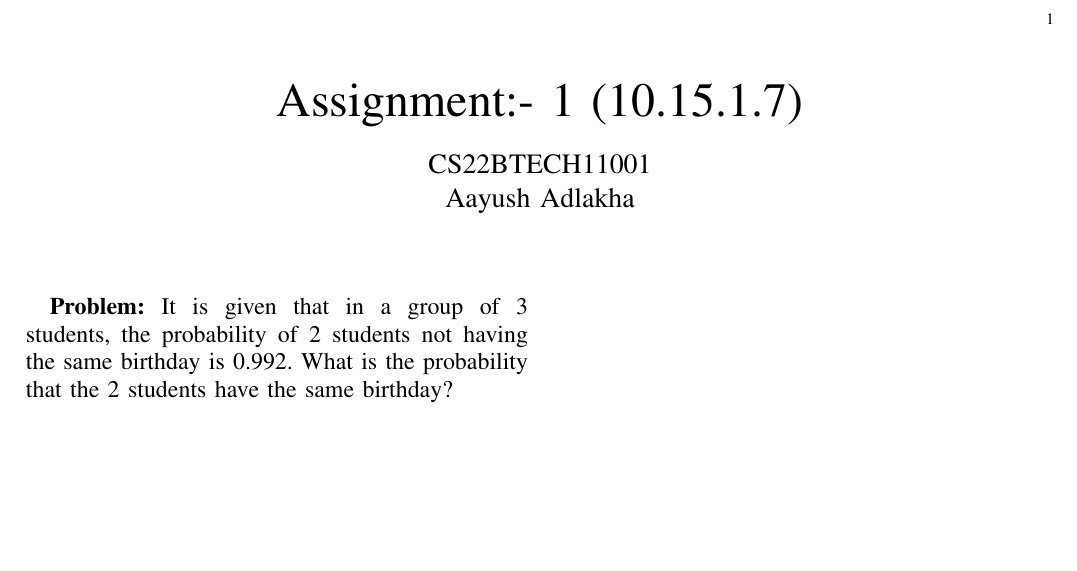
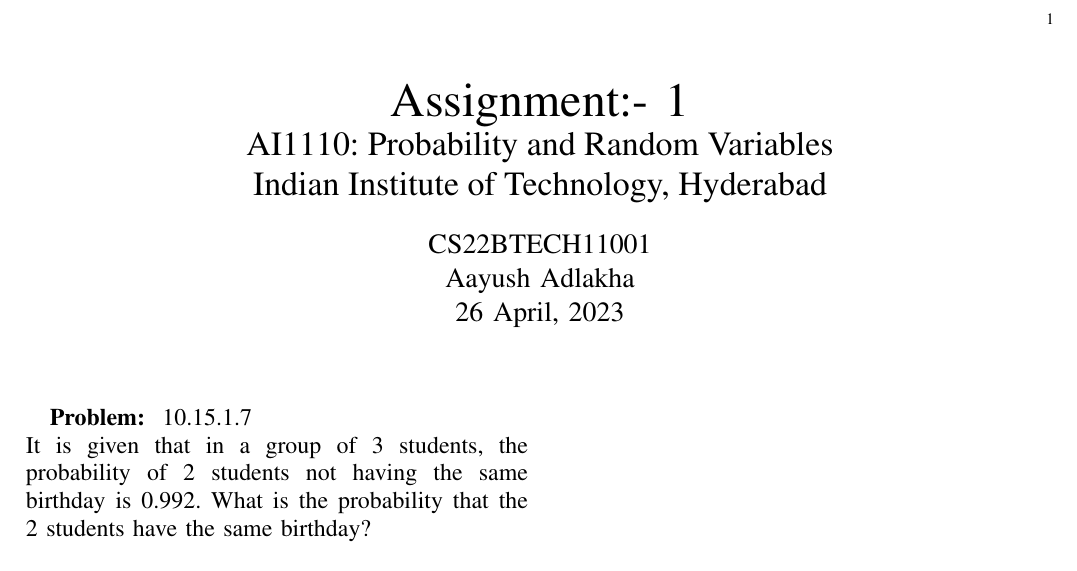
Before and after one commit to Ad-Aayush/AI1110, a LaTeX problem sheet (Assignment_1/main.tex): part of the page, cut so that both start at the same text, the shorter picture padded with empty space. Compiled offline with pdfLaTeX.

Commit message:
Minor Changes

```diff
--- a/Assignment_1/main.tex
+++ b/Assignment_1/main.tex
@@ -179,17 +179,19 @@
 
 \title{
 	%	\logo{
-Assignment:- 1 (10.15.1.7)
+	Assignment:- 1\\
+	\Large AI1110: Probability and Random Variables\\
+	\Large Indian Institute of Technology, Hyderabad
 	%	}
 }
 \author{
 	CS22BTECH11001
 	\\
-Aayush Adlakha
+	Aayush Adlakha\\
+	26 April, 2023
 	% <-this % stops a space
+}
 
-
-}
 %\title{
 %	\logo{Matrix Analysis through Octave}{\begin{center}\includegraphics[scale=.24]{tlc}\end{center}}{}{HAMDSP}
 %}
@@ -283,7 +284,7 @@
 %\begin{IEEEkeywords}
 %Cooperative diversity, decode and forward, piecewise linear
 %\end{IEEEkeywords}
-\textbf{Problem:}
+\textbf{Problem: } 10.15.1.7\\
 It is given that in a group of 3 students, the probability of 2 students not having the same birthday is 0.992. What is the probability that the 2 students have the same birthday?
 \\
 
```
Also changed, not shown: Assignment_1/main.pdf, Assignment_1/main.tex (3 more changed lines), 4 other files. Lines whose indentation alone changed are shown as unchanged.
